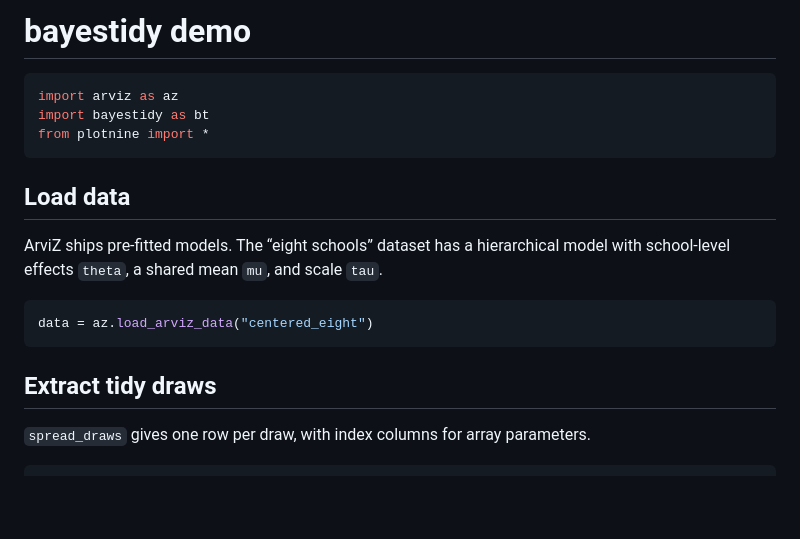
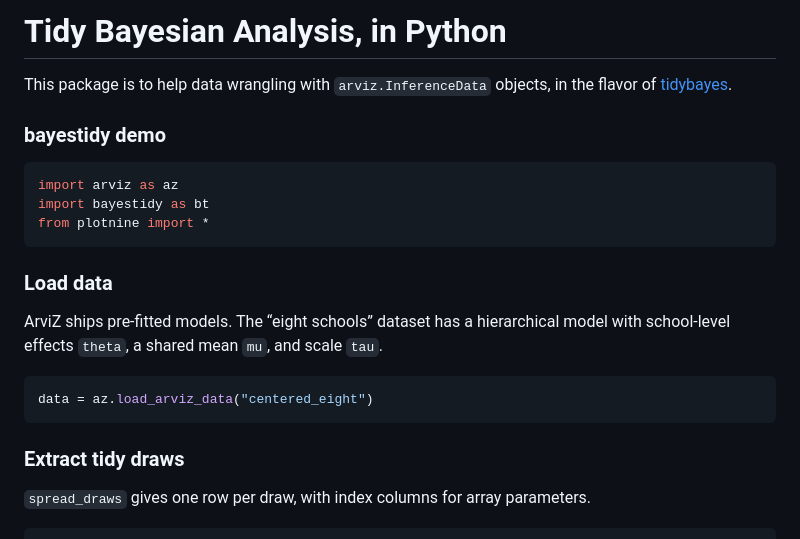
Before and after one commit to rplain1/bayestidy, a Markdown page: README.md, the part around one of its changes. GitHub-like rendering; blank space fills up the shorter version.

Commit message:
more readme

````diff
--- a/README.md
+++ b/README.md
@@ -1,4 +1,8 @@
-# bayestidy demo
+# Tidy Bayesian Analysis, in Python
+
+This package is to help data wrangling with `arviz.InferenceData` objects, in the flavor of [tidybayes](https://mjskay.github.io/tidybayes/index.html).
+
+### bayestidy demo
 
 ``` python
 import arviz as az
@@ -6,7 +10,7 @@ import bayestidy as bt
 from plotnine import *
 ```
 
-## Load data
+### Load data
 
 ArviZ ships pre-fitted models. The “eight schools” dataset has a
 hierarchical model with school-level effects `theta`, a shared mean
@@ -16,7 +20,7 @@ hierarchical model with school-level effects `theta`, a shared mean
 data = az.load_arviz_data("centered_eight")
 ```
 
-## Extract tidy draws
+### Extract tidy draws
 
 `spread_draws` gives one row per draw, with index columns for array
 parameters.
````
Also changed, not shown: other parts of README.md (+7 -7 lines).
